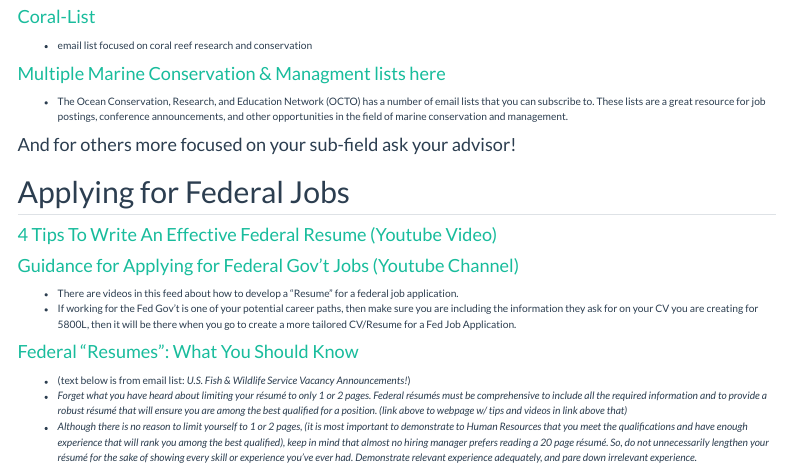
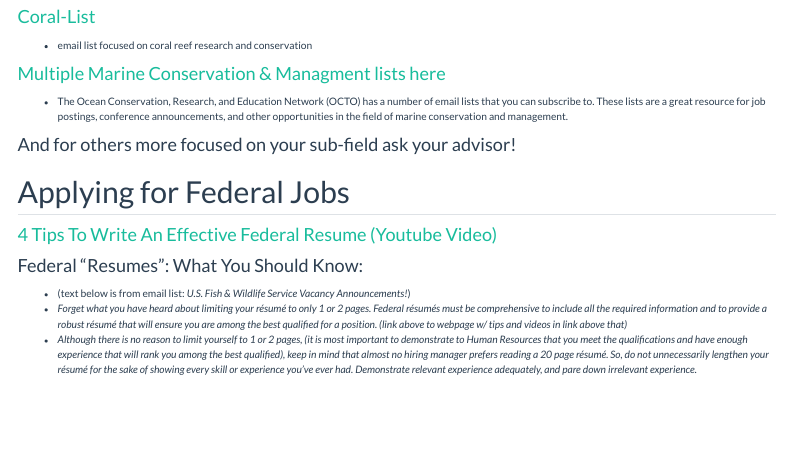
Before and after one commit to ClaisseLab/BIO_5800L, a Quarto document (index.qmd): the page in a window 1100 px wide, from 2770 px down. Rendered offline with R 4.5, knitr and Pandoc in place of Quarto, with nearby package versions; menus at the side of the page are left out.

Commit message:
Removed some out of date federal application youtube videos

```diff
--- a/index.qmd
+++ b/index.qmd
@@ -154,13 +154,8 @@ title: "BIO 5800L Resources"
 ## Applying for Federal Jobs
 
 #### [4 Tips To Write An Effective Federal Resume (Youtube Video)](https://www.youtube.com/watch?v=KS5hxHJVCPk)
-#### [Guidance for Applying for Federal Gov't Jobs (Youtube Channel)](https://www.youtube.com/channel/UCAGtfAdoxif6an9xM6YUIAQ)
 
--   There are videos in this feed about how to develop a "Resume" for a federal job application.
--   If working for the Fed Gov't is one of your potential career paths, then make sure you are including the information they ask for on your CV you are creating for 5800L, then it will be there when you go to create a more tailored CV/Resume for a Fed Job Application.
-
-#### [Federal "Resumes": What You Should Know](https://www.usajobs.gov/Help/faq/application/documents/resume/what-to-include/)
-
+#### Federal "Resumes": What You Should Know:
 -   (text below is from email list: *U.S. Fish & Wildlife Service Vacancy Announcements!*)
 -   *Forget what you have heard about limiting your résumé to only 1 or 2 pages. Federal résumés must be comprehensive to include all the required information and to provide a robust résumé that will ensure you are among the best qualified for a position. (link above to webpage w/ tips and videos in link above that)*
 -   *Although there is no reason to limit yourself to 1 or 2 pages, (it is most important to demonstrate to Human Resources that you meet the qualifications and have enough experience that will rank you among the best qualified), keep in mind that almost no hiring manager prefers reading a 20 page résumé. So, do not unnecessarily lengthen your résumé for the sake of showing every skill or experience you've ever had. Demonstrate relevant experience adequately, and pare down irrelevant experience.*
```
Also changed, not shown: docs/search.json, 2 other files.
